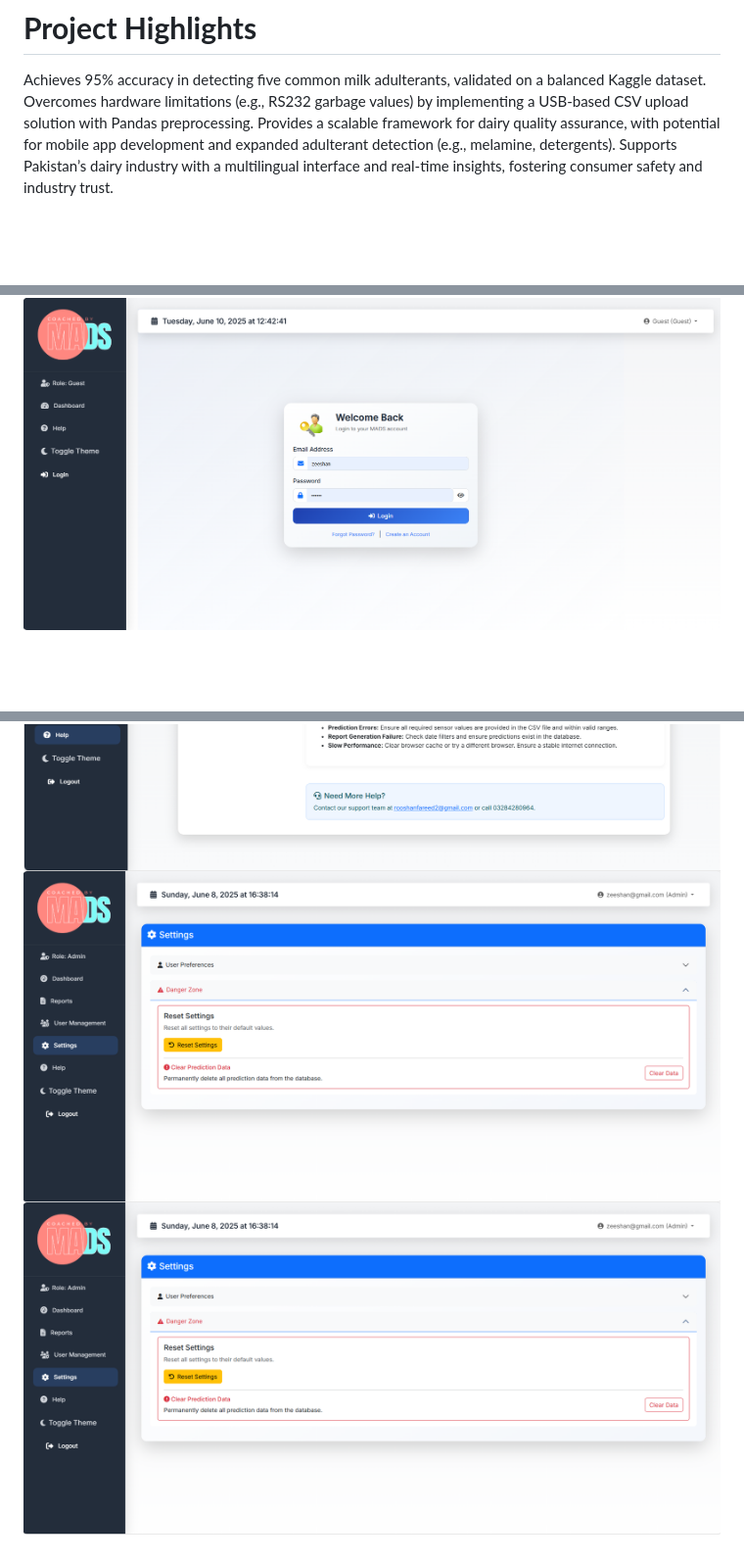
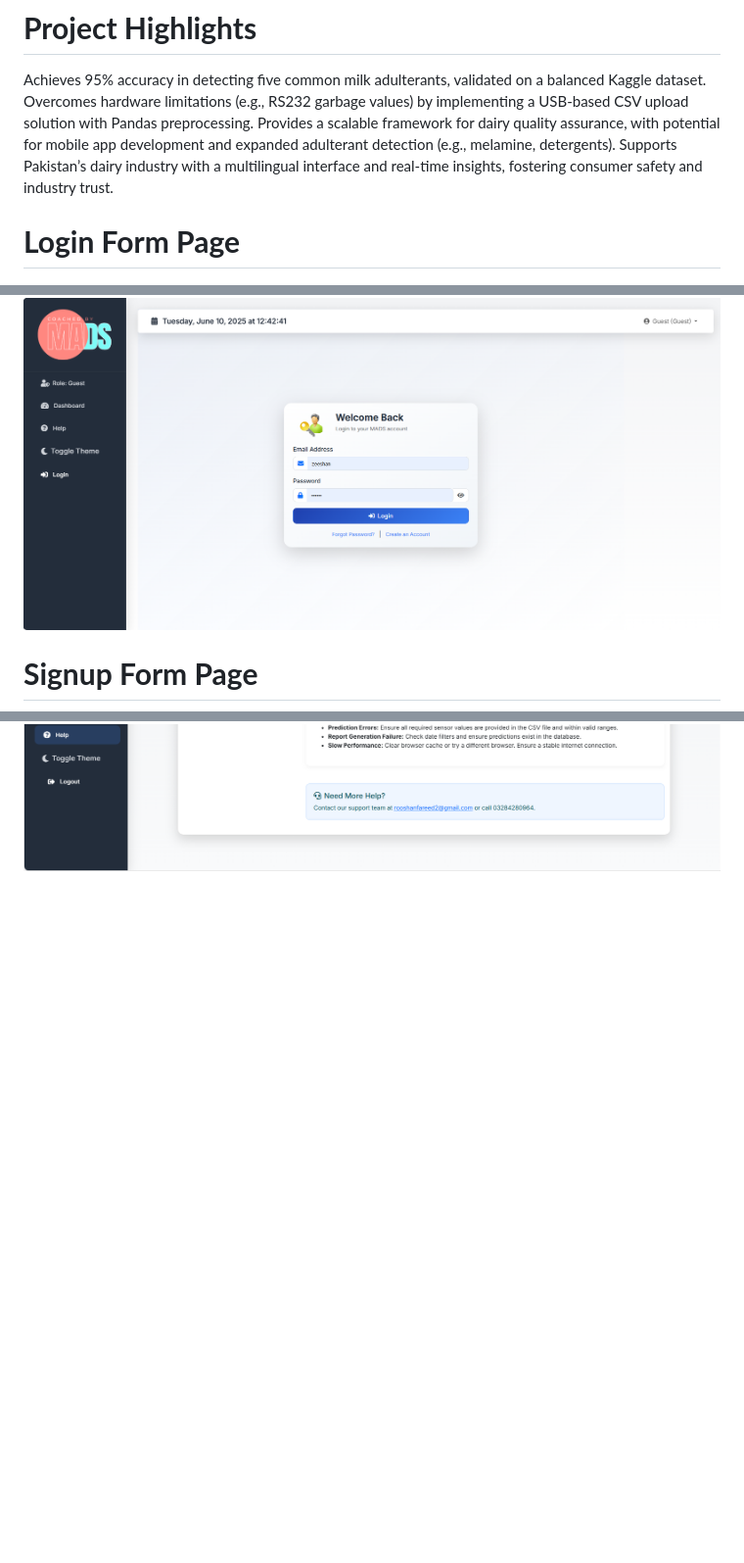
Before and after one commit to ZeshanFareed/Milk_Adulteration_Detection_System_Using_IOT_and_ML, a Markdown page: README.md, 3 parts joined by grey strips. Shown: that part at 98% size. GitHub-like rendering; blank space fills up the shorter version.

```diff
--- a/README.md
+++ b/README.md
@@ -33,6 +33,7 @@ Supports Pakistan’s dairy industry with a multilingual interface and real-time
 
 
 
-
+# **Login Form Page**
 ![Login form Output](images/login.png)
+# **Signup Form Page**
 ![Signup form Output](images/sign.png)
@@ -46,3 +55 @@ Supports Pakistan’s dairy industry with a multilingual interface and real-time
 ![help2 form Output](images/help2.png)
-![setting form Output](images/setting.png)
-![setting form Output](images/setting.png)
```
Also changed, not shown: other parts of README.md (+8 -0 lines).
